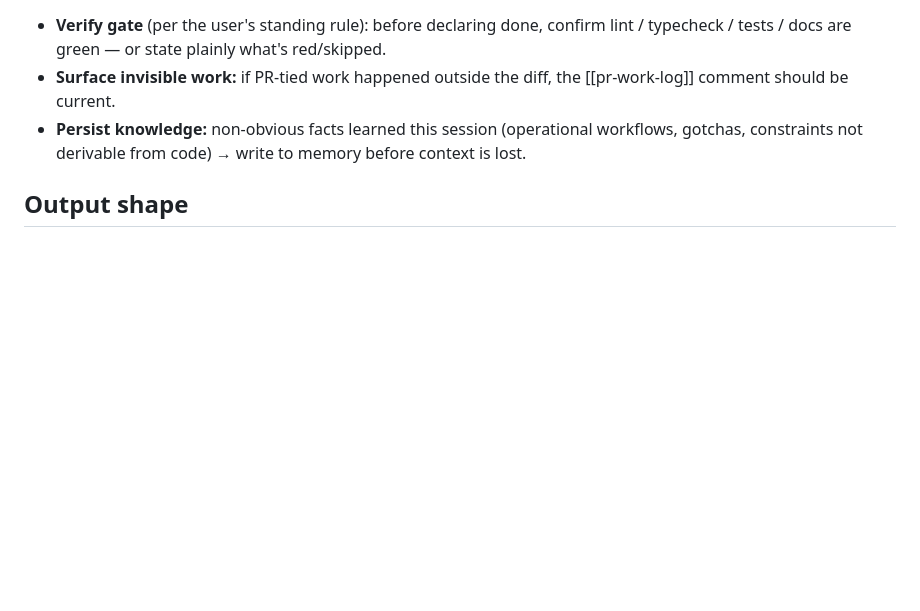
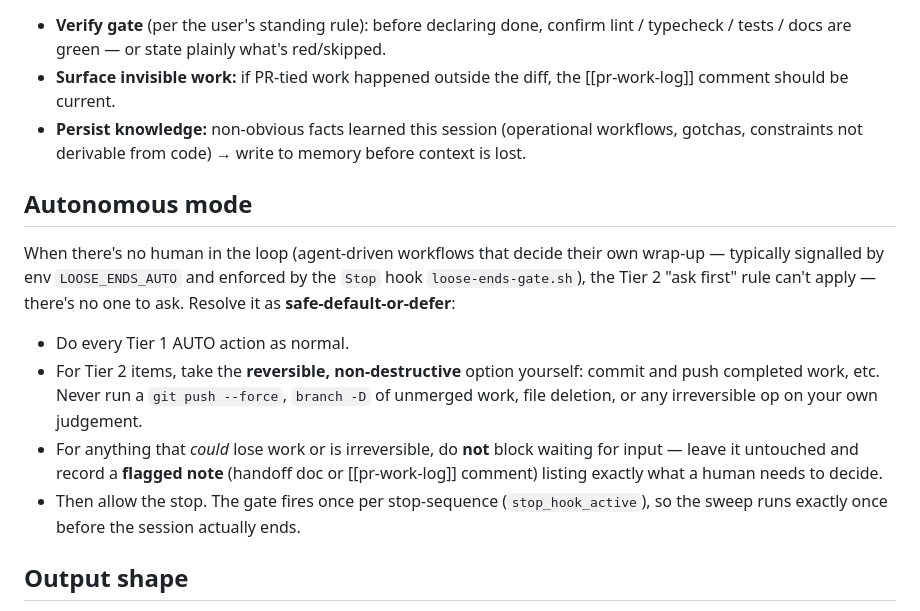
Before and after one commit to chuyeow/agentic-layer, a Markdown page: skills/loose-ends/SKILL.md, the part around the change. Drawn GitHub-style; blank space fills up the shorter version.

Commit message:
feat(loose-ends): add autonomous mode for Stop-hook-driven wrap-up
For agent-driven workflows that decide their own wrap-up (env
LOOSE_ENDS_AUTO + the loose-ends-gate.sh Stop hook), there's no human to
answer Tier 2 "ask first" prompts. Document safe-default-or-defer: take
the reversible action, never run irreversible ops on own judgement,
defer anything that could lose work to a flagged handoff/PR-log note,
then allow the stop.

Co-Authored-By: Claude Opus 4.8 (1M context) <noreply@anthropic.com>

```diff
--- a/skills/loose-ends/SKILL.md
+++ b/skills/loose-ends/SKILL.md
@@ -75,6 +75,23 @@ Anything that mutates shared state or could lose work:
 - **Persist knowledge:** non-obvious facts learned this session (operational workflows,
   gotchas, constraints not derivable from code) → write to memory before context is lost.
 
+## Autonomous mode
+
+When there's no human in the loop (agent-driven workflows that decide their own
+wrap-up — typically signalled by env `LOOSE_ENDS_AUTO` and enforced by the `Stop`
+hook `loose-ends-gate.sh`), the Tier 2 "ask first" rule can't apply — there's no one
+to ask. Resolve it as **safe-default-or-defer**:
+
+- Do every Tier 1 AUTO action as normal.
+- For Tier 2 items, take the **reversible, non-destructive** option yourself: commit
+  and push completed work, etc. Never run a `git push --force`, `branch -D` of unmerged
+  work, file deletion, or any irreversible op on your own judgement.
+- For anything that *could* lose work or is irreversible, do **not** block waiting for
+  input — leave it untouched and record a **flagged note** (handoff doc or [[pr-work-log]]
+  comment) listing exactly what a human needs to decide.
+- Then allow the stop. The gate fires once per stop-sequence (`stop_hook_active`), so the
+  sweep runs exactly once before the session actually ends.
+
 ## Output shape
 
 Lead with a one-line verdict ("Clean and synced — nothing blocking" or "3 things to
```
